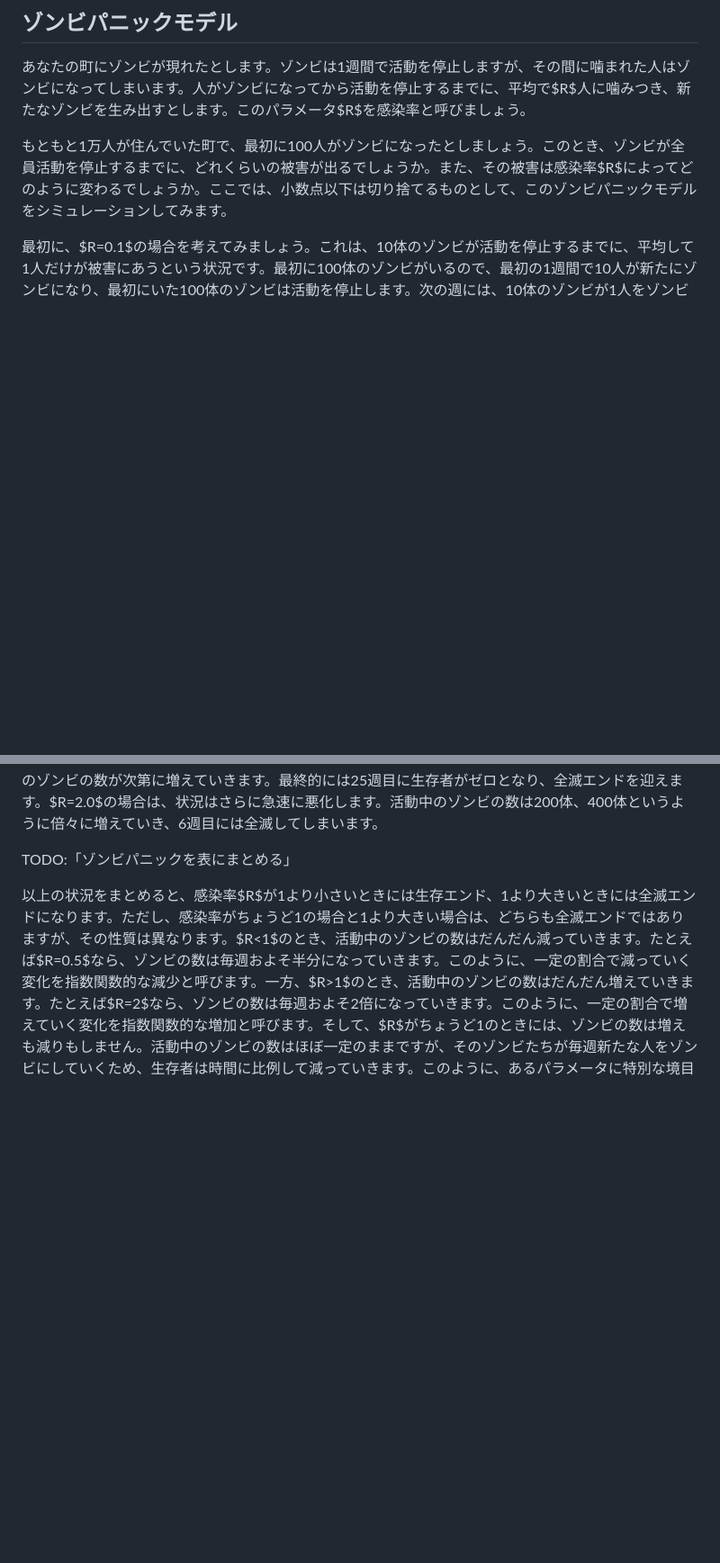
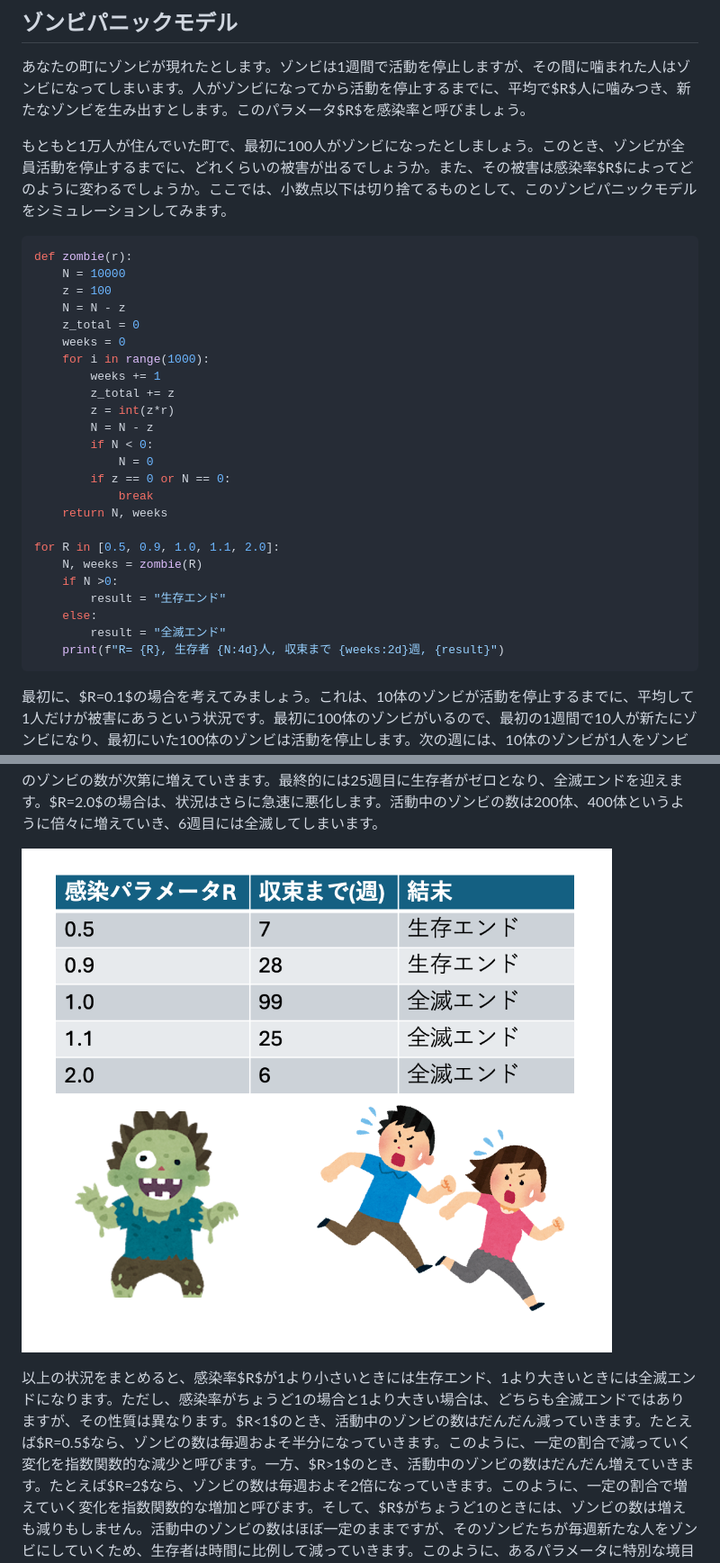
Before and after one commit to kaityo256/gacha-doesnt-hit, a Markdown page: 05_percolation/README.md, 2 parts joined by grey strips. Shown: that part at 90% size. Rendered like a GitHub page; pictures changed too: 05_percolation/fig/zombie.png (added); blank space fills up the shorter version.

Commit message:
:memo: updates

````diff
--- a/05_percolation/README.md
+++ b/05_percolation/README.md
@@ -14,6 +14,33 @@
 
 もともと1万人が住んでいた町で、最初に100人がゾンビになったとしましょう。このとき、ゾンビが全員活動を停止するまでに、どれくらいの被害が出るでしょうか。また、その被害は感染率$R$によってどのように変わるでしょうか。ここでは、小数点以下は切り捨てるものとして、このゾンビパニックモデルをシミュレーションしてみます。
 
+```py
+def zombie(r):
+    N = 10000
+    z = 100
+    N = N - z
+    z_total = 0
+    weeks = 0
+    for i in range(1000):
+        weeks += 1
+        z_total += z
+        z = int(z*r)
+        N = N - z
+        if N < 0:
+            N = 0
+        if z == 0 or N == 0:
+            break
+    return N, weeks
+
+for R in [0.5, 0.9, 1.0, 1.1, 2.0]:
+    N, weeks = zombie(R)
+    if N >0:
+        result = "生存エンド"
+    else:
+        result = "全滅エンド"
+    print(f"R= {R}, 生存者 {N:4d}人, 収束まで {weeks:2d}週, {result}")
+```
+
 最初に、$R=0.1$の場合を考えてみましょう。これは、10体のゾンビが活動を停止するまでに、平均して1人だけが被害にあうという状況です。最初に100体のゾンビがいるので、最初の1週間で10人が新たにゾンビになり、最初にいた100体のゾンビは活動を停止します。次の週には、10体のゾンビが1人をゾンビにして活動を停止します。最後に残った1体のゾンビは、誰もゾンビにすることなく活動を停止します。したがって、ゾンビパニックは3週目には収束します。最初のゾンビも含めて、ゾンビになった人は合計111人で、生存者は9789人になります。
 
 次に、$R=0.5$の場合を考えます。これは、2体のゾンビに対して1人の被害者が出るような状況です。最初に100体のゾンビがいるので、次の週には50人が新たにゾンビになります。その次の週には25人がゾンビになり、さらにその次は12人、というように、被害者の数はだんだん半分になっていきます。最終的に、すべてのゾンビが活動を停止するのは7週目で、それまでに197人が被害にあうことになります。
@@ -26,7 +53,7 @@ $R=1$の場合、100体のゾンビは100人をゾンビにしてから活動を
 
 さらに、感染率$R$が1より大きい場合、活動中のゾンビの数はどんどん増えていきます。そのため、必ず全滅エンドになります。たとえば、$R=1.1$の場合を考えてみましょう。最初は100体だったゾンビが、次の週には110体になります。その次は121体、さらにその次は133体、146体というように、活動中のゾンビの数が次第に増えていきます。最終的には25週目に生存者がゼロとなり、全滅エンドを迎えます。$R=2.0$の場合は、状況はさらに急速に悪化します。活動中のゾンビの数は200体、400体というように倍々に増えていき、6週目には全滅してしまいます。
 
-TODO:「ゾンビパニックを表にまとめる」
+![ゾンビパニック](fig/zombie.png)
 
 以上の状況をまとめると、感染率$R$が1より小さいときには生存エンド、1より大きいときには全滅エンドになります。ただし、感染率がちょうど1の場合と1より大きい場合は、どちらも全滅エンドではありますが、その性質は異なります。$R<1$のとき、活動中のゾンビの数はだんだん減っていきます。たとえば$R=0.5$なら、ゾンビの数は毎週およそ半分になっていきます。このように、一定の割合で減っていく変化を指数関数的な減少と呼びます。一方、$R>1$のとき、活動中のゾンビの数はだんだん増えていきます。たとえば$R=2$なら、ゾンビの数は毎週およそ2倍になっていきます。このように、一定の割合で増えていく変化を指数関数的な増加と呼びます。そして、$R$がちょうど1のときには、ゾンビの数は増えも減りもしません。活動中のゾンビの数はほぼ一定のままですが、そのゾンビたちが毎週新たな人をゾンビにしていくため、生存者は時間に比例して減っていきます。このように、あるパラメータに特別な境目があり、その境目をまたぐと状況が大きく変わることがあります。このような現象を**相転移**と呼びます。また、その境目となる値を**相転移点**と呼びます。
 
````
Also changed, not shown: other parts of 05_percolation/README.md (+2 -0 lines), 1 other file.
